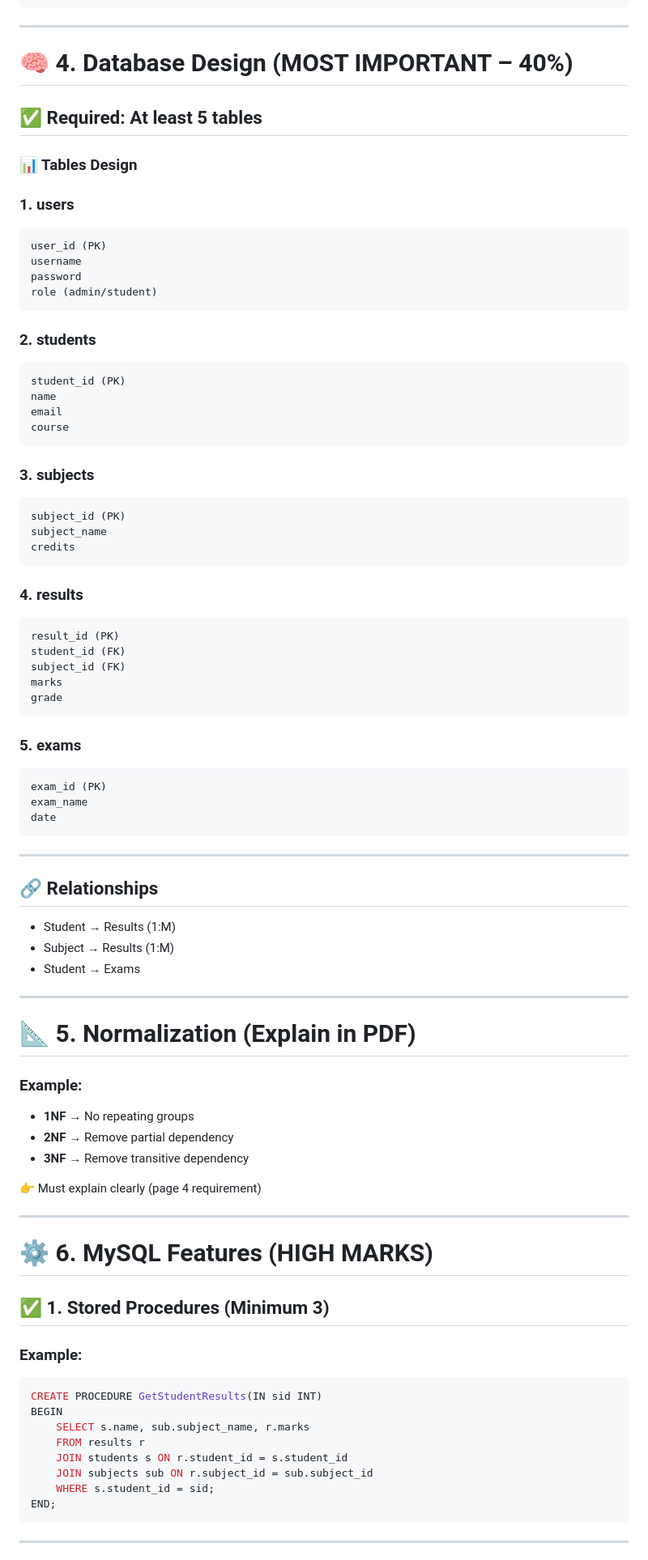
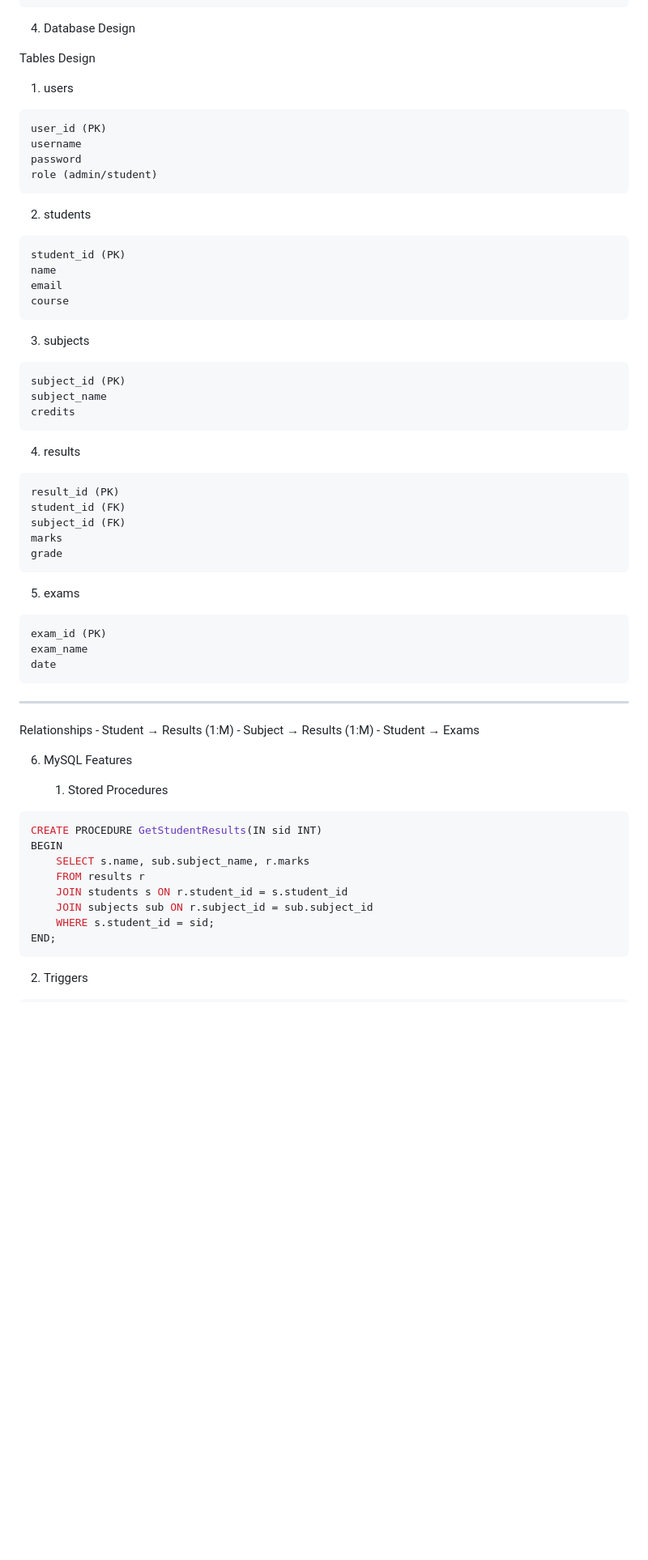
Before and after one commit to madusankaPalihakoon/Student-Result-System, a Markdown page: docs/system.md, the part around one of its changes. Shown at 81% size. Drawn GitHub-style; blank space fills up the shorter version.

````diff
--- a/docs/system.md
+++ b/docs/system.md
@@ -69,15 +51,13 @@ student-result-system/
 └── index.php
 ```
 
----
+4. Database Design
 
-# 🧠 4. Database Design (MOST IMPORTANT – 40%)
 
-## ✅ Required: At least 5 tables
 
-### 📊 Tables Design
+Tables Design
 
-### 1. users
+1. users
 
 ```sql
 user_id (PK)
@@ -86,7 +66,7 @@ password
 role (admin/student)
 ```
 
-### 2. students
+2. students
 
 ```sql
 student_id (PK)
@@ -95,7 +75,7 @@ email
 course
 ```
 
-### 3. subjects
+3. subjects
 
 ```sql
 subject_id (PK)
@@ -103,7 +83,7 @@ subject_name
 credits
 ```
 
-### 4. results
+4. results
 
 ```sql
 result_id (PK)
@@ -113,7 +93,7 @@ marks
 grade
 ```
 
-### 5. exams
+5. exams
 
 ```sql
 exam_id (PK)
@@ -123,31 +103,15 @@ date
 
 ---
 
-## 🔗 Relationships
+Relationships
+    - Student → Results (1:M)
+    - Subject → Results (1:M)
+    - Student → Exams
 
-- Student → Results (1:M)
-- Subject → Results (1:M)
-- Student → Exams
 
----
+6. MySQL Features
 
-# 📐 5. Normalization (Explain in PDF)
-
-### Example:
-
-- **1NF** → No repeating groups
-- **2NF** → Remove partial dependency
-- **3NF** → Remove transitive dependency
-
-👉 Must explain clearly (page 4 requirement)
-
----
-
-# ⚙️ 6. MySQL Features (HIGH MARKS)
-
-## ✅ 1. Stored Procedures (Minimum 3)
-
-### Example:
+    1. Stored Procedures
 
 ```sql
 CREATE PROCEDURE GetStudentResults(IN sid INT)
@@ -160,5 +124,5 @@ BEGIN
 END;
 ```
 
----
+   2. Triggers
 
````
Also changed, not shown: other parts of docs/system.md (+62 -180 lines).
